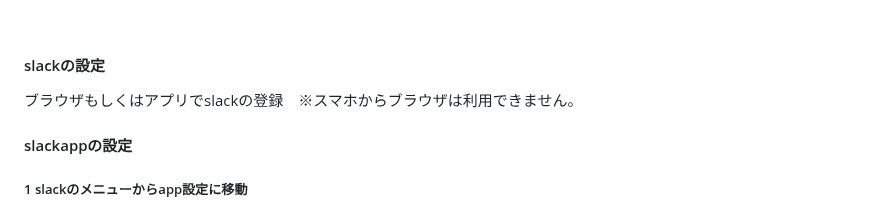
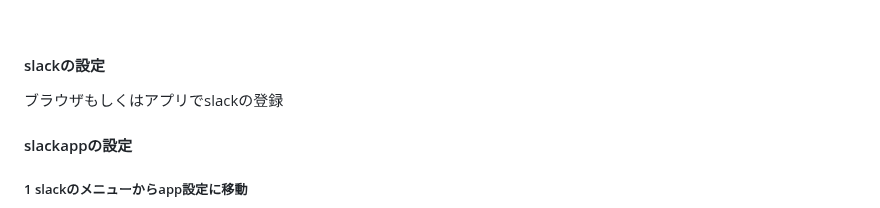
Before and after one commit to itc-n22030/AME, a Markdown page: README.md, the part around the change. GitHub-like rendering.

```diff
--- a/README.md
+++ b/README.md
@@ -62,7 +62,7 @@ slackの教科ごとのチャンネルで出席と入力することで出席に
 
 
 #### slackの設定
-ブラウザもしくはアプリでslackの登録　※スマホからブラウザは利用できません。
+ブラウザもしくはアプリでslackの登録
 
 #### slackappの設定
 ##### 1 slackのメニューからapp設定に移動
```
